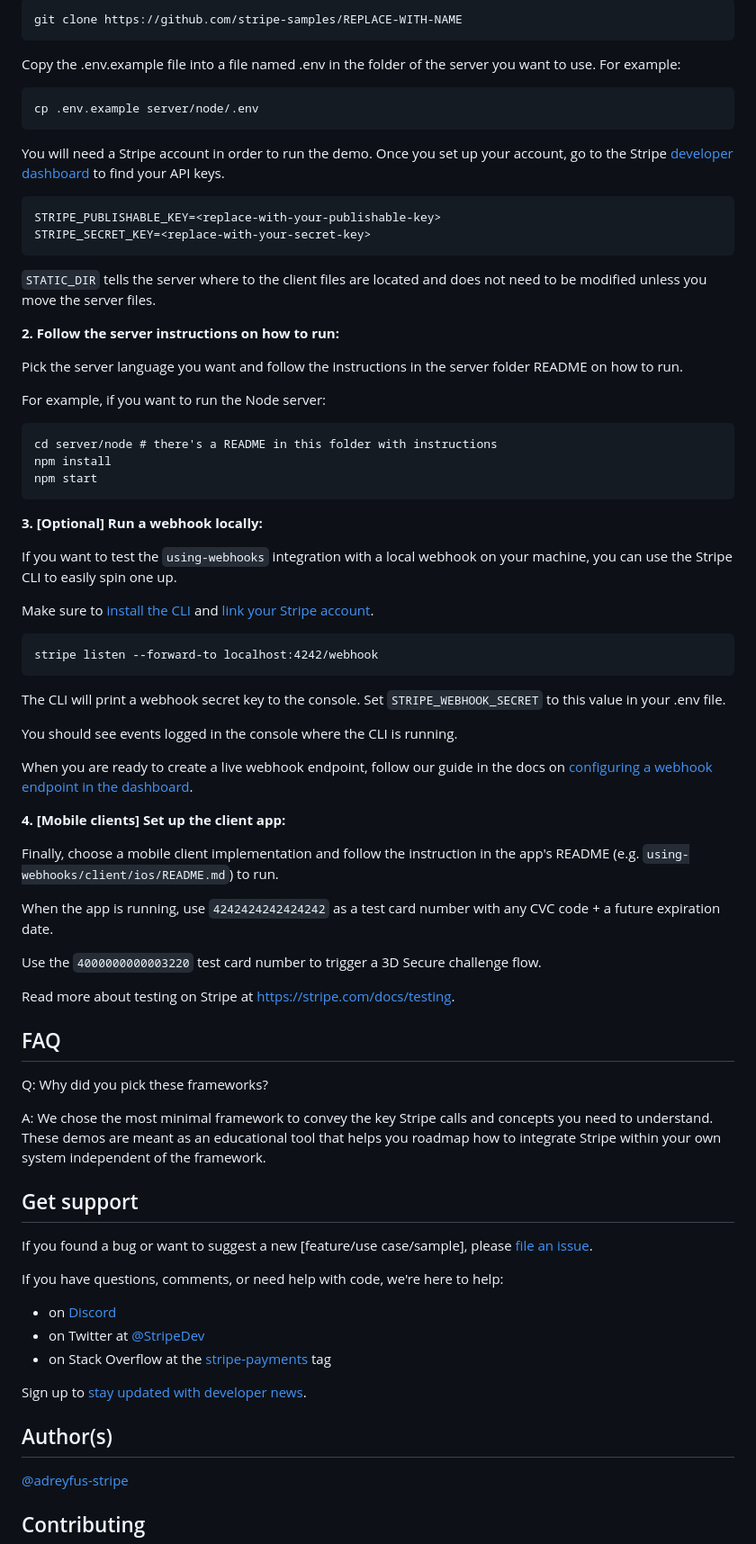
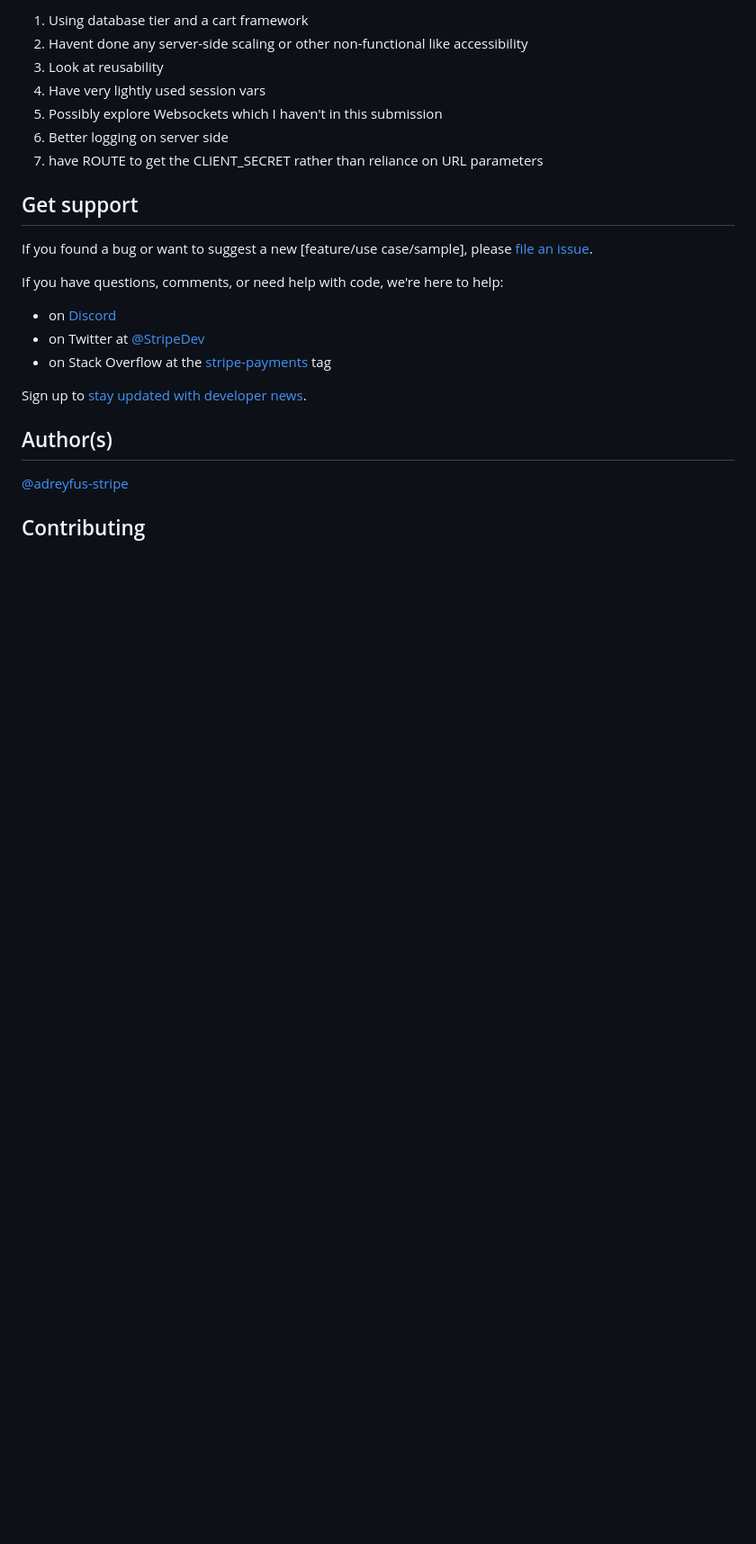
Before and after one commit to maryavow/sa-python-hs, a Markdown page: README.md, the part around one of its changes. Shown at 90% size. GitHub-like rendering; blank space fills up the shorter version.

````diff
--- a/README.md
+++ b/README.md
@@ -61,66 +132,12 @@ If you do not want to use the Stripe CLI, you can manually clone and configure t
 
-```
-git clone https://github.com/stripe-samples/REPLACE-WITH-NAME
-```
+1. Using database tier and a cart framework
+2. Havent done any server-side scaling or other non-functional like accessibility
+3. Look at reusability
+4. Have very lightly used session vars
+5. Possibly explore Websockets which I haven't in this submission
+6. Better logging on server side
+7. have ROUTE to get the CLIENT_SECRET rather than reliance on URL parameters
 
-Copy the .env.example file into a file named .env in the folder of the server you want to use. For example:
-
-```
-cp .env.example server/node/.env
-```
-
-You will need a Stripe account in order to run the demo. Once you set up your account, go to the Stripe [developer dashboard](https://stripe.com/docs/development#api-keys) to find your API keys.
-
-```
-STRIPE_PUBLISHABLE_KEY=<replace-with-your-publishable-key>
-STRIPE_SECRET_KEY=<replace-with-your-secret-key>
-```
-
-`STATIC_DIR` tells the server where to the client files are located and does not need to be modified unless you move the server files.
-
-**2. Follow the server instructions on how to run:**
-
-Pick the server language you want and follow the instructions in the server folder README on how to run.
-
-For example, if you want to run the Node server:
-
-```
-cd server/node # there's a README in this folder with instructions
-npm install
-npm start
-```
-
-**3. [Optional] Run a webhook locally:**
-
-If you want to test the `using-webhooks` integration with a local webhook on your machine, you can use the Stripe CLI to easily spin one up.
-
-Make sure to [install the CLI](https://stripe.com/docs/stripe-cli) and [link your Stripe account](https://stripe.com/docs/stripe-cli#link-account).
-
-```
-stripe listen --forward-to localhost:4242/webhook
-```
-
-The CLI will print a webhook secret key to the console. Set `STRIPE_WEBHOOK_SECRET` to this value in your .env file.
-
-You should see events logged in the console where the CLI is running.
-
-When you are ready to create a live webhook endpoint, follow our guide in the docs on [configuring a webhook endpoint in the dashboard](https://stripe.com/docs/webhooks/setup#configure-webhook-settings).
-
-**4. [Mobile clients] Set up the client app:**
-
-Finally, choose a mobile client implementation and follow the instruction in the app's README (e.g. `using-webhooks/client/ios/README.md`) to run.
-
-When the app is running, use `4242424242424242` as a test card number with any CVC code + a future expiration date.
-
-Use the `4000000000003220` test card number to trigger a 3D Secure challenge flow.
-
-Read more about testing on Stripe at https://stripe.com/docs/testing.
-
-## FAQ
-
-Q: Why did you pick these frameworks?
-
-A: We chose the most minimal framework to convey the key Stripe calls and concepts you need to understand. These demos are meant as an educational tool that helps you roadmap how to integrate Stripe within your own system independent of the framework.
 
 ## Get support
 
````
Also changed, not shown: other parts of README.md (+105 -34 lines).
